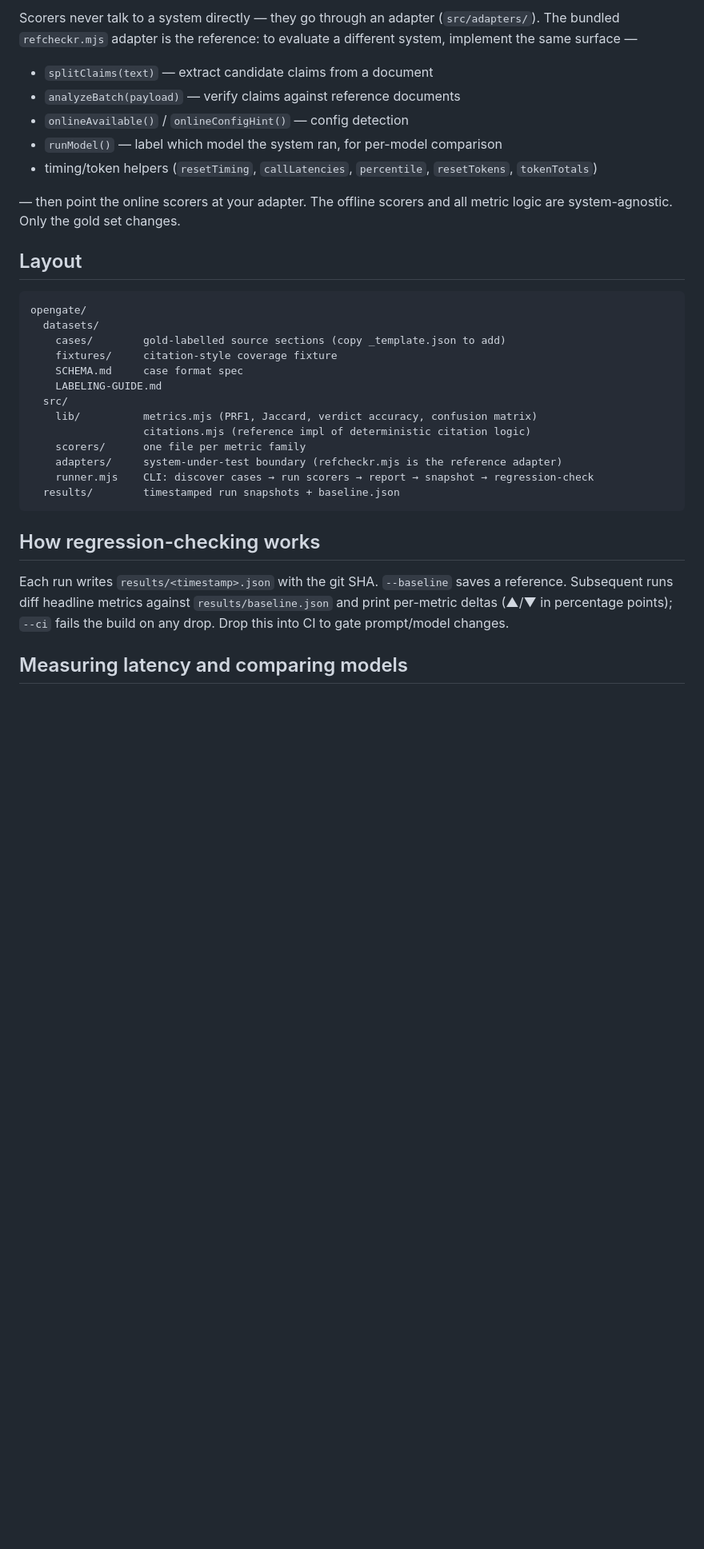
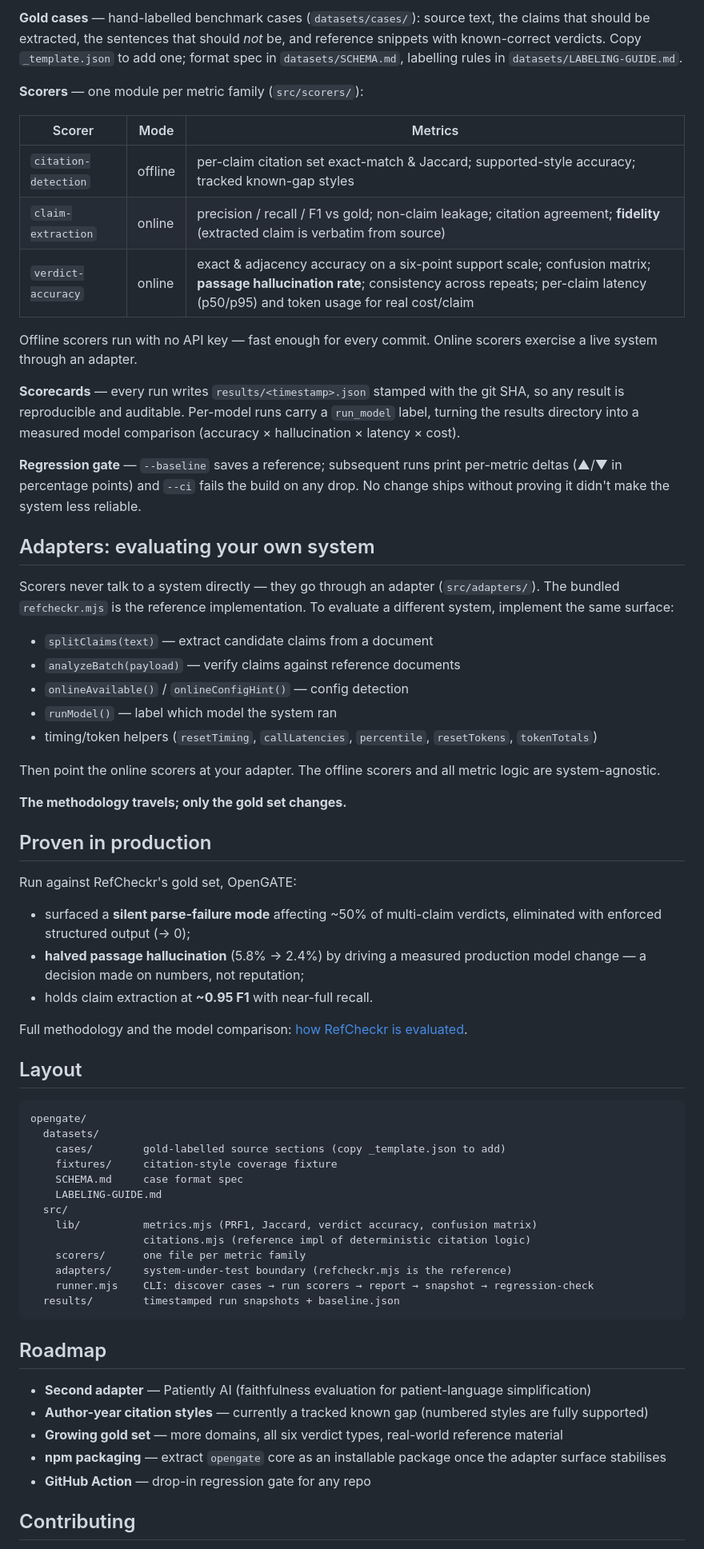
Before and after one commit to nickjlamb/opengate, a Markdown page: README.md, the part around one of its changes. Shown at 80% size. Rendered like a GitHub page; blank space fills up the shorter version.

````diff
--- a/README.md
+++ b/README.md
@@ -57,13 +87,43 @@ The framework is built like a test suite for an AI system — gold cases in, met
 
-Scorers never talk to a system directly — they go through an adapter (`src/adapters/`). The bundled `refcheckr.mjs` adapter is the reference: to evaluate a different system, implement the same surface —
+**Gold cases** — hand-labelled benchmark cases (`datasets/cases/`): source text, the claims that should be extracted, the sentences that should *not* be, and reference snippets with known-correct verdicts. Copy `_template.json` to add one; format spec in `datasets/SCHEMA.md`, labelling rules in `datasets/LABELING-GUIDE.md`.
+
+**Scorers** — one module per metric family (`src/scorers/`):
+
+| Scorer | Mode | Metrics |
+|---|---|---|
+| `citation-detection` | offline | per-claim citation set exact-match & Jaccard; supported-style accuracy; tracked known-gap styles |
+| `claim-extraction` | online | precision / recall / F1 vs gold; non-claim leakage; citation agreement; **fidelity** (extracted claim is verbatim from source) |
+| `verdict-accuracy` | online | exact & adjacency accuracy on a six-point support scale; confusion matrix; **passage hallucination rate**; consistency across repeats; per-claim latency (p50/p95) and token usage for real cost/claim |
+
+Offline scorers run with no API key — fast enough for every commit. Online scorers exercise a live system through an adapter.
+
+**Scorecards** — every run writes `results/<timestamp>.json` stamped with the git SHA, so any result is reproducible and auditable. Per-model runs carry a `run_model` label, turning the results directory into a measured model comparison (accuracy × hallucination × latency × cost).
+
+**Regression gate** — `--baseline` saves a reference; subsequent runs print per-metric deltas (▲/▼ in percentage points) and `--ci` fails the build on any drop. No change ships without proving it didn't make the system less reliable.
+
+## Adapters: evaluating your own system
+
+Scorers never talk to a system directly — they go through an adapter (`src/adapters/`). The bundled `refcheckr.mjs` is the reference implementation. To evaluate a different system, implement the same surface:
 
 - `splitClaims(text)` — extract candidate claims from a document
 - `analyzeBatch(payload)` — verify claims against reference documents
 - `onlineAvailable()` / `onlineConfigHint()` — config detection
-- `runModel()` — label which model the system ran, for per-model comparison
+- `runModel()` — label which model the system ran
 - timing/token helpers (`resetTiming`, `callLatencies`, `percentile`, `resetTokens`, `tokenTotals`)
 
-— then point the online scorers at your adapter. The offline scorers and all metric logic are system-agnostic. Only the gold set changes.
+Then point the online scorers at your adapter. The offline scorers and all metric logic are system-agnostic.
+
+**The methodology travels; only the gold set changes.**
+
+## Proven in production
+
+Run against RefCheckr's gold set, OpenGATE:
+
+- surfaced a **silent parse-failure mode** affecting ~50% of multi-claim verdicts, eliminated with enforced structured output (→ 0);
+- **halved passage hallucination** (5.8% → 2.4%) by driving a measured production model change — a decision made on numbers, not reputation;
+- holds claim extraction at **~0.95 F1** with near-full recall.
+
+Full methodology and the model comparison: [how RefCheckr is evaluated](https://www.pharmatools.ai/refcheckr-eval).
 
 ## Layout
 
@@ -78,14 +138,18 @@ opengate/
     lib/          metrics.mjs (PRF1, Jaccard, verdict accuracy, confusion matrix)
                   citations.mjs (reference impl of deterministic citation logic)
     scorers/      one file per metric family
-    adapters/     system-under-test boundary (refcheckr.mjs is the reference adapter)
+    adapters/     system-under-test boundary (refcheckr.mjs is the reference)
     runner.mjs    CLI: discover cases → run scorers → report → snapshot → regression-check
   results/        timestamped run snapshots + baseline.json
 ```
 
-## How regression-checking works
+## Roadmap
 
-Each run writes `results/<timestamp>.json` with the git SHA. `--baseline` saves a reference. Subsequent runs diff headline metrics against `results/baseline.json` and print per-metric deltas (▲/▼ in percentage points); `--ci` fails the build on any drop. Drop this into CI to gate prompt/model changes.
+- **Second adapter** — Patiently AI (faithfulness evaluation for patient-language simplification)
+- **Author-year citation styles** — currently a tracked known gap (numbered styles are fully supported)
+- **Growing gold set** — more domains, all six verdict types, real-world reference material
+- **npm packaging** — extract `opengate` core as an installable package once the adapter surface stabilises
+- **GitHub Action** — drop-in regression gate for any repo
 
-## Measuring latency and comparing models
+## Contributing
 
````
Also changed, not shown: other parts of README.md (+66 -42 lines).
